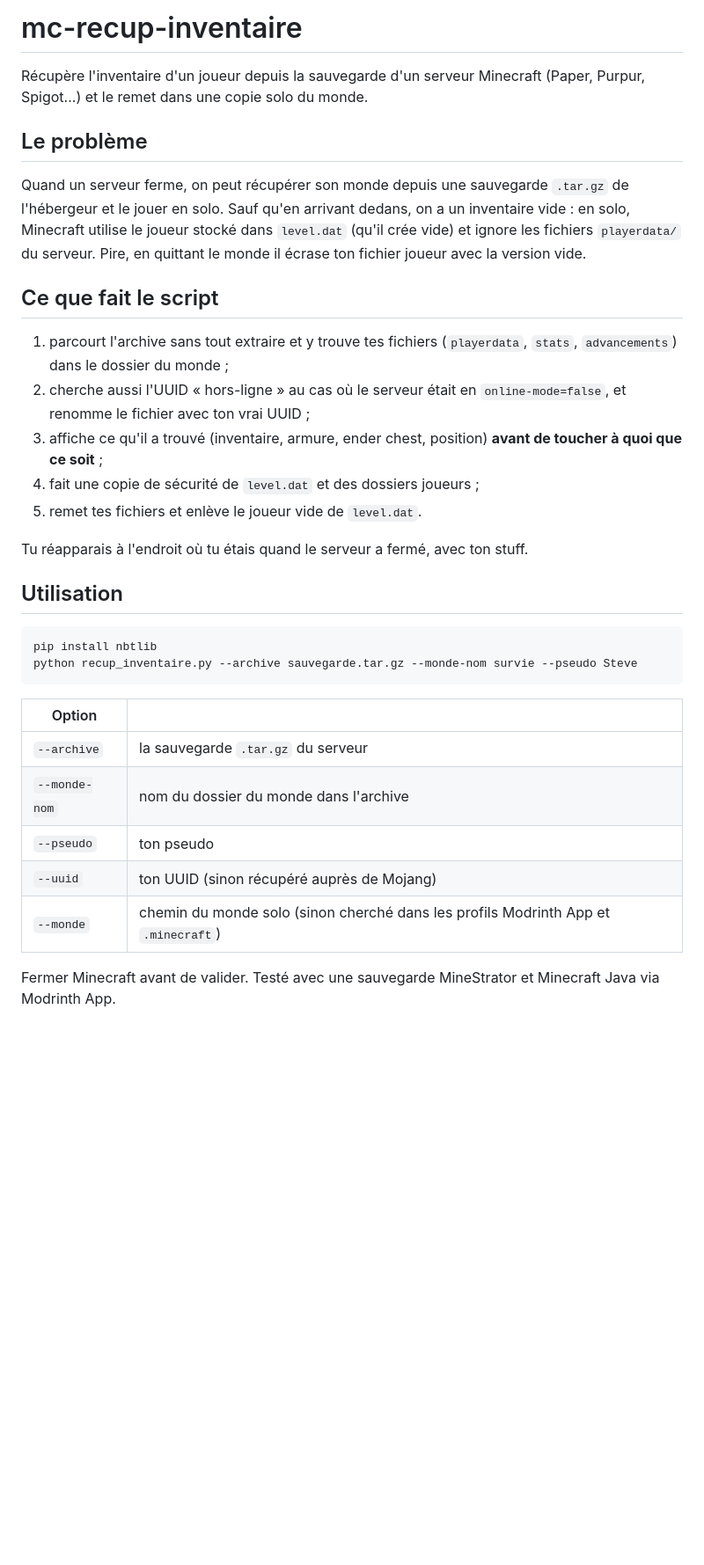
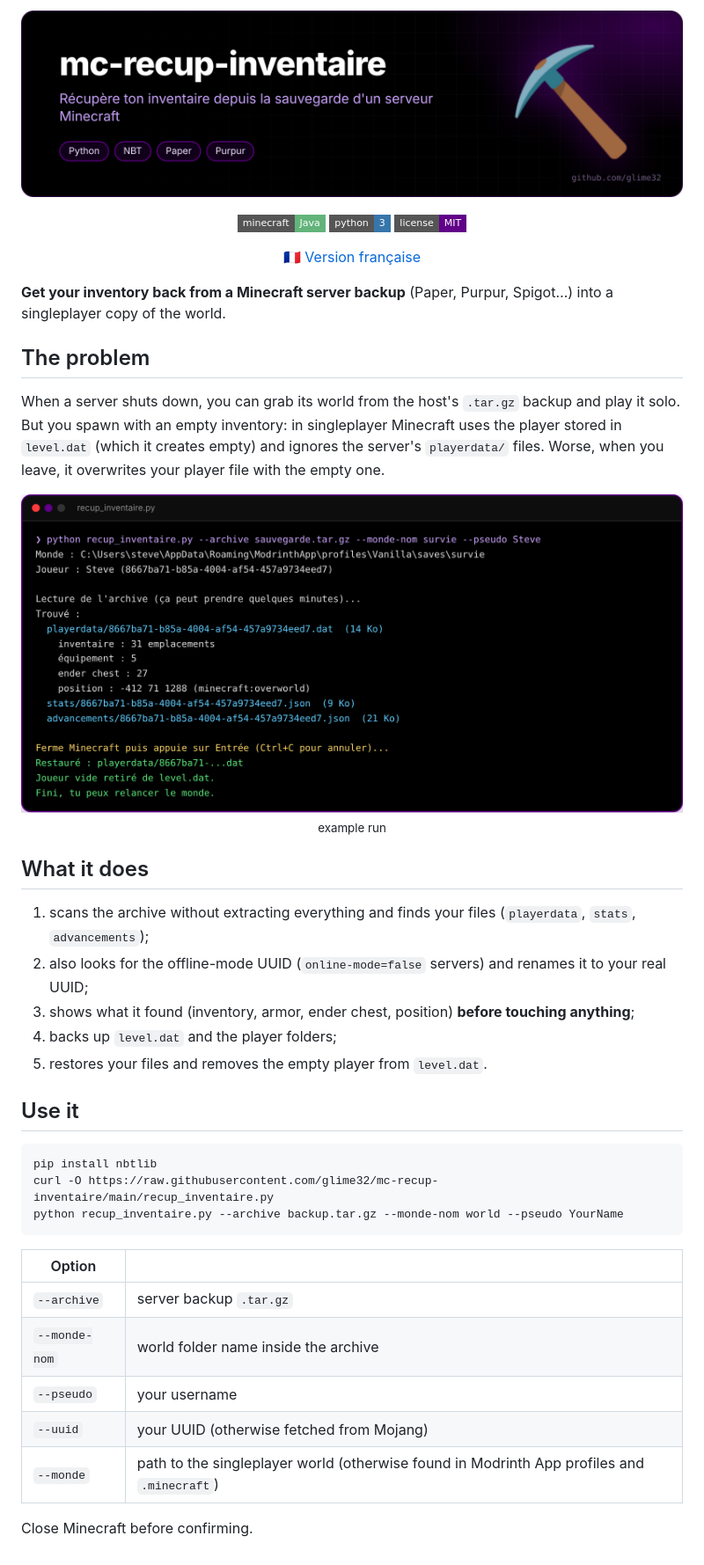
Before and after one commit to glime32/mc-recup-inventaire, a Markdown page: README.md, the part around the change. Shown at 88% size. Drawn GitHub-style; pictures changed too: docs/banner-mc-recup-inventaire.png (added), docs/mc-recup.png (added); badges without logos; blank space fills up the shorter version.

Commit message:
README en anglais, captures et visuels

````diff
--- a/README.md
+++ b/README.md
@@ -1,34 +1,39 @@
-# mc-recup-inventaire
+<p align="center"><img src="docs/banner-mc-recup-inventaire.png" alt="mc-recup-inventaire" width="100%"></p>
 
-Récupère l'inventaire d'un joueur depuis la sauvegarde d'un serveur Minecraft (Paper, Purpur, Spigot...) et le remet dans une copie solo du monde.
+<p align="center"><img src="https://img.shields.io/badge/minecraft-Java-62b47a?style=flat-square" alt="minecraft"> <img src="https://img.shields.io/badge/python-3-3776ab?style=flat-square" alt="python"> <img src="https://img.shields.io/badge/license-MIT-610089?style=flat-square" alt="license"></p>
 
-## Le problème
+<p align="center"><a href="README.fr.md">🇫🇷 Version française</a></p>
 
-Quand un serveur ferme, on peut récupérer son monde depuis une sauvegarde `.tar.gz` de l'hébergeur et le jouer en solo. Sauf qu'en arrivant dedans, on a un inventaire vide : en solo, Minecraft utilise le joueur stocké dans `level.dat` (qu'il crée vide) et ignore les fichiers `playerdata/` du serveur. Pire, en quittant le monde il écrase ton fichier joueur avec la version vide.
+**Get your inventory back from a Minecraft server backup** (Paper, Purpur, Spigot…) into a singleplayer copy of the world.
 
-## Ce que fait le script
+## The problem
 
-1. parcourt l'archive sans tout extraire et y trouve tes fichiers (`playerdata`, `stats`, `advancements`) dans le dossier du monde ;
-2. cherche aussi l'UUID « hors-ligne » au cas où le serveur était en `online-mode=false`, et renomme le fichier avec ton vrai UUID ;
-3. affiche ce qu'il a trouvé (inventaire, armure, ender chest, position) **avant de toucher à quoi que ce soit** ;
-4. fait une copie de sécurité de `level.dat` et des dossiers joueurs ;
-5. remet tes fichiers et enlève le joueur vide de `level.dat`.
+When a server shuts down, you can grab its world from the host's `.tar.gz` backup and play it solo. But you spawn with an empty inventory: in singleplayer Minecraft uses the player stored in `level.dat` (which it creates empty) and ignores the server's `playerdata/` files. Worse, when you leave, it overwrites your player file with the empty one.
 
-Tu réapparais à l'endroit où tu étais quand le serveur a fermé, avec ton stuff.
+<p align="center"><img src="docs/mc-recup.png" width="100%" alt="example run"><br><sub>example run</sub></p>
 
-## Utilisation
+## What it does
+
+1. scans the archive without extracting everything and finds your files (`playerdata`, `stats`, `advancements`);
+2. also looks for the offline-mode UUID (`online-mode=false` servers) and renames it to your real UUID;
+3. shows what it found (inventory, armor, ender chest, position) **before touching anything**;
+4. backs up `level.dat` and the player folders;
+5. restores your files and removes the empty player from `level.dat`.
+
+## Use it
 
 ```bash
 pip install nbtlib
-python recup_inventaire.py --archive sauvegarde.tar.gz --monde-nom survie --pseudo Steve
+curl -O https://raw.githubusercontent.com/glime32/mc-recup-inventaire/main/recup_inventaire.py
+python recup_inventaire.py --archive backup.tar.gz --monde-nom world --pseudo YourName
 ```
 
 | Option | |
 |---|---|
-| `--archive` | la sauvegarde `.tar.gz` du serveur |
-| `--monde-nom` | nom du dossier du monde dans l'archive |
-| `--pseudo` | ton pseudo |
-| `--uuid` | ton UUID (sinon récupéré auprès de Mojang) |
-| `--monde` | chemin du monde solo (sinon cherché dans les profils Modrinth App et `.minecraft`) |
+| `--archive` | server backup `.tar.gz` |
+| `--monde-nom` | world folder name inside the archive |
+| `--pseudo` | your username |
+| `--uuid` | your UUID (otherwise fetched from Mojang) |
+| `--monde` | path to the singleplayer world (otherwise found in Modrinth App profiles and `.minecraft`) |
 
-Fermer Minecraft avant de valider. Testé avec une sauvegarde MineStrator et Minecraft Java via Modrinth App.
+Close Minecraft before confirming.
````
Also changed, not shown: README.fr.md (added, +38 -0 lines).
